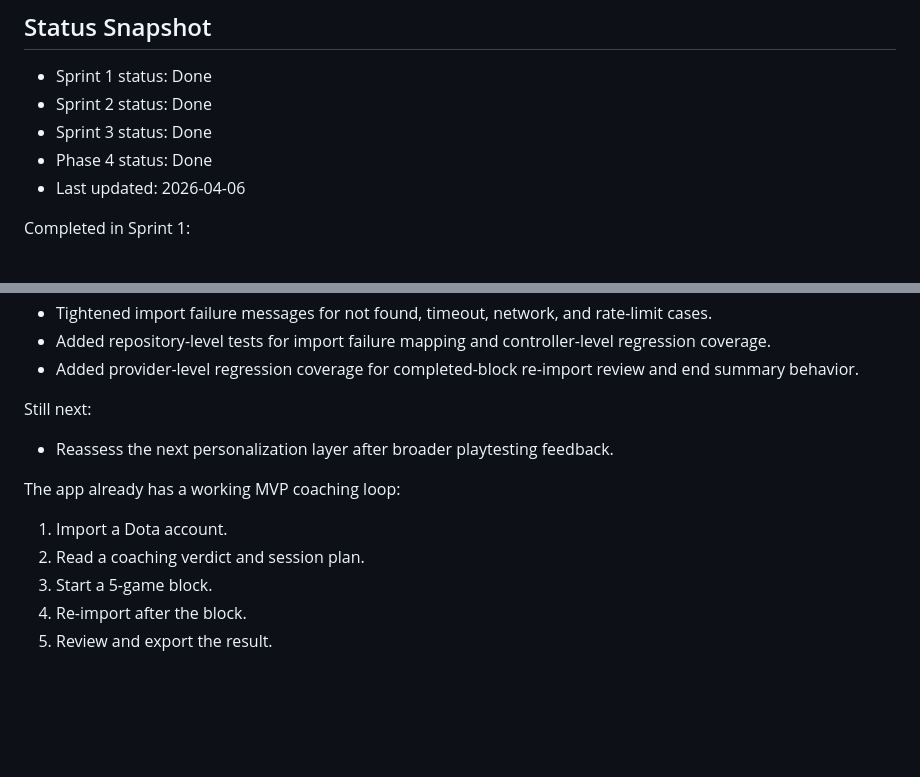
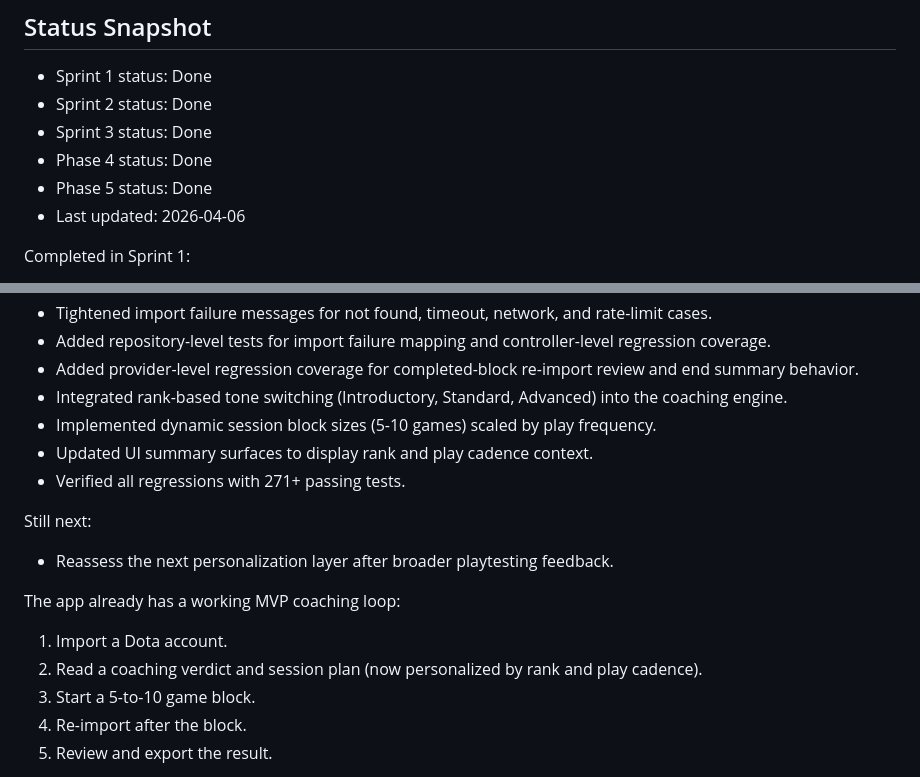
Before and after one commit to Faraeael/Dotes, a Markdown page: docs/next_step_plan.md, 2 parts joined by grey strips. Rendered like a GitHub page; blank space fills up the shorter version.

```diff
--- a/docs/next_step_plan.md
+++ b/docs/next_step_plan.md
@@ -8,6 +8,7 @@ This plan turns the current project assessment into a practical execution backlo
 - Sprint 2 status: Done
 - Sprint 3 status: Done
 - Phase 4 status: Done
+- Phase 5 status: Done
 - Last updated: 2026-04-06
 
 Completed in Sprint 1:
@@ -27,6 +28,10 @@ Completed in Sprint 2:
 - Tightened import failure messages for not found, timeout, network, and rate-limit cases.
 - Added repository-level tests for import failure mapping and controller-level regression coverage.
 - Added provider-level regression coverage for completed-block re-import review and end summary behavior.
+- Integrated rank-based tone switching (Introductory, Standard, Advanced) into the coaching engine.
+- Implemented dynamic session block sizes (5-10 games) scaled by play frequency.
+- Updated UI summary surfaces to display rank and play cadence context.
+- Verified all regressions with 271+ passing tests.
 
 Still next:
 
@@ -35,8 +40,8 @@ Still next:
 The app already has a working MVP coaching loop:
 
 1. Import a Dota account.
-2. Read a coaching verdict and session plan.
-3. Start a 5-game block.
+2. Read a coaching verdict and session plan (now personalized by rank and play cadence).
+3. Start a 5-to-10 game block.
 4. Re-import after the block.
 5. Review and export the result.
 
```
Also changed, not shown: README.md (+5 -5 lines), docs/how_to_use_dotes.md (+8 -8 lines).
